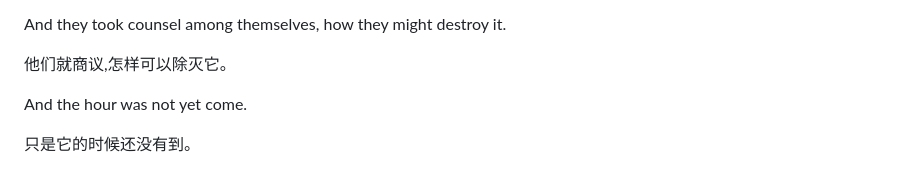
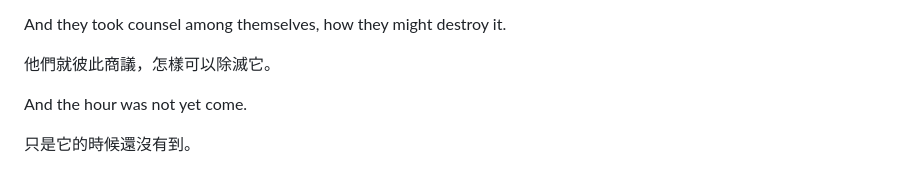
Before and after one commit to hwenchi/ceramics, a Markdown page: README.md, the part around one of its changes. Drawn GitHub-style.

```diff
--- a/README.md
+++ b/README.md
@@ -94,8 +94,8 @@ And the Pharisees said, "It is blasphemy."
 
 And they took counsel among themselves, how they might destroy it.
 
-他们就商议,怎样可以除灭它。
+他們就彼此商議，怎樣可以除滅它。
 
 And the hour was not yet come.
 
-只是它的时候还没有到。
+只是它的時候還沒有到。
```
Also changed, not shown: other parts of README.md (+22 -22 lines).
